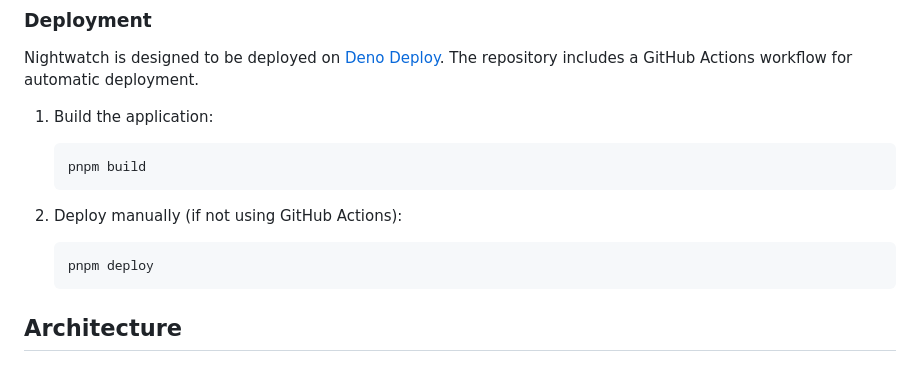
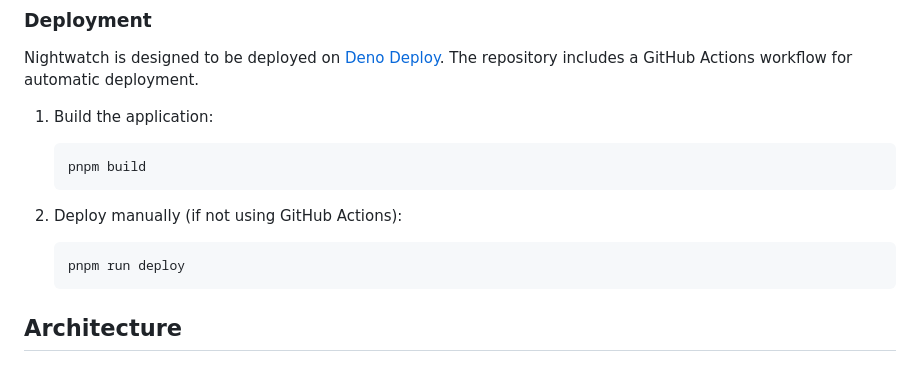
Before and after one commit to 0xpolarzero/nightwatch, a Markdown page: README.md, the part around the change. GitHub-like rendering.

Commit message:
fix: deploy command

````diff
--- a/README.md
+++ b/README.md
@@ -111,7 +111,7 @@ Nightwatch is designed to be deployed on [Deno Deploy](https://deno.com/deploy).
 
 2. Deploy manually (if not using GitHub Actions):
    ```bash
-   pnpm deploy
+   pnpm run deploy
    ```
 
 ## Architecture
````
